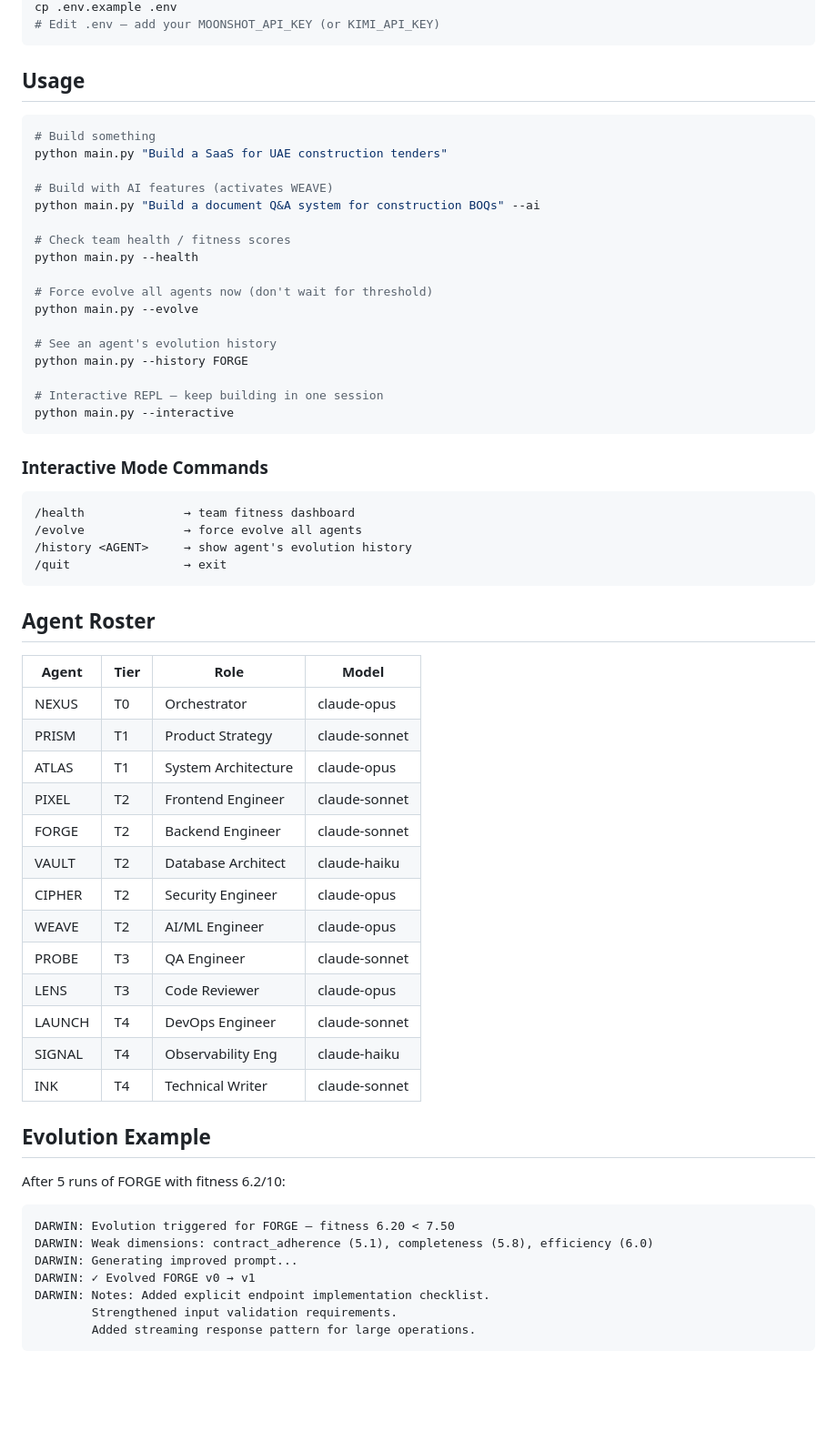
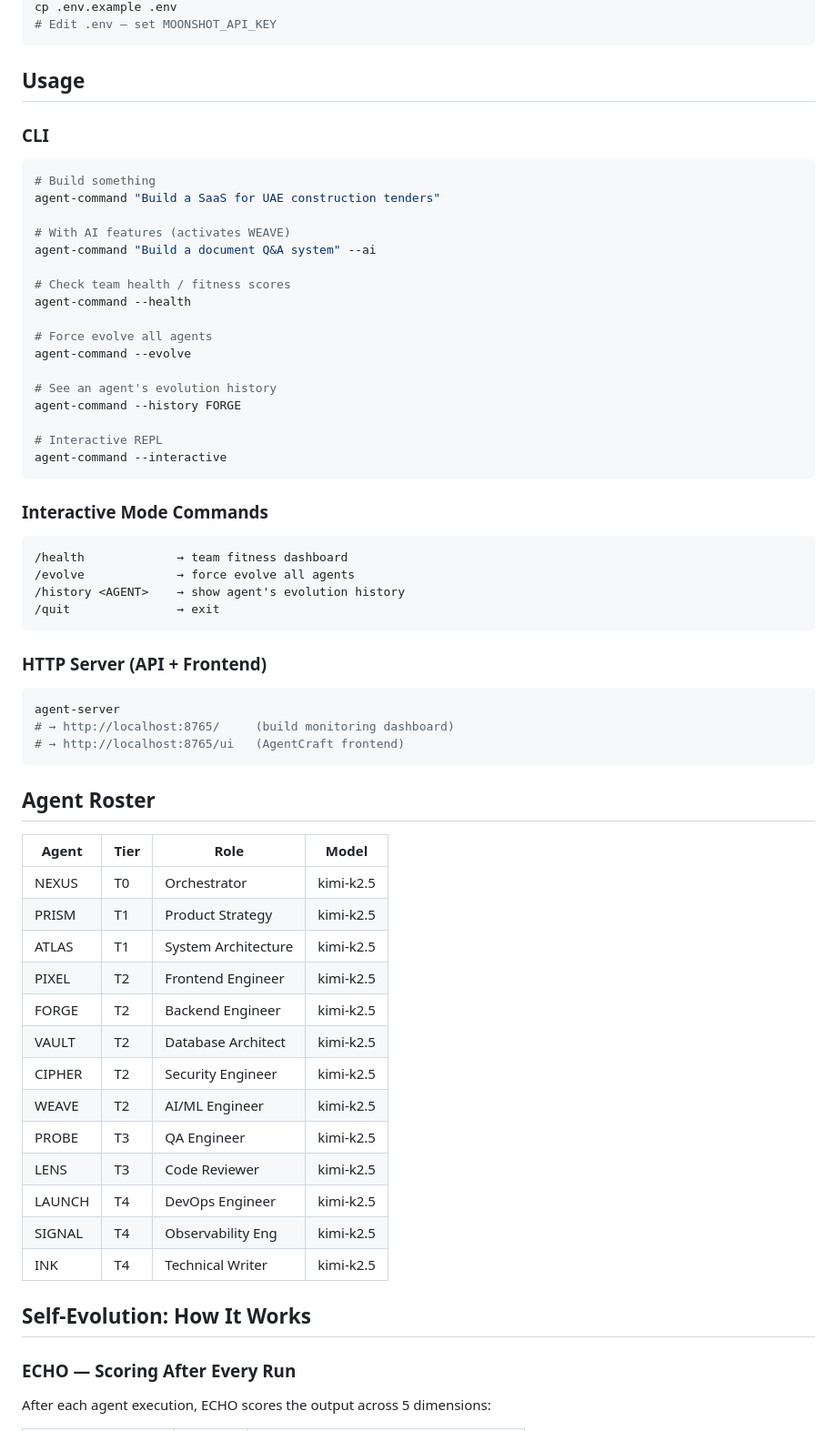
Before and after one commit to CamelCod/agent-command, a Markdown page: README.md, the part around one of its changes. Shown at 91% size. Drawn GitHub-style; blank space fills up the shorter version.

````diff
--- a/README.md
+++ b/README.md
@@ -87,65 +64,65 @@ pip install -r requirements.txt
 cp .env.example .env
-# Edit .env — add your MOONSHOT_API_KEY (or KIMI_API_KEY)
+# Edit .env — set MOONSHOT_API_KEY
 ```
 
 ## Usage
 
+### CLI
 ```bash
 # Build something
-python main.py "Build a SaaS for UAE construction tenders"
+agent-command "Build a SaaS for UAE construction tenders"
 
-# Build with AI features (activates WEAVE)
-python main.py "Build a document Q&A system for construction BOQs" --ai
+# With AI features (activates WEAVE)
+agent-command "Build a document Q&A system" --ai
 
 # Check team health / fitness scores
-python main.py --health
+agent-command --health
 
-# Force evolve all agents now (don't wait for threshold)
-python main.py --evolve
+# Force evolve all agents
+agent-command --evolve
 
 # See an agent's evolution history
-python main.py --history FORGE
+agent-command --history FORGE
 
-# Interactive REPL — keep building in one session
-python main.py --interactive
+# Interactive REPL
+agent-command --interactive
 ```
 
 ### Interactive Mode Commands
 ```
-/health              → team fitness dashboard
-/evolve              → force evolve all agents
-/history <AGENT>     → show agent's evolution history
-/quit                → exit
+/health             → team fitness dashboard
+/evolve             → force evolve all agents
+/history <AGENT>    → show agent's evolution history
+/quit               → exit
+```
+
+### HTTP Server (API + Frontend)
+```bash
+agent-server
+# → http://localhost:8765/     (build monitoring dashboard)
+# → http://localhost:8765/ui   (AgentCraft frontend)
 ```
 
 ## Agent Roster
 
 | Agent | Tier | Role | Model |
 |-------|------|------|-------|
-| NEXUS | T0 | Orchestrator | claude-opus |
-| PRISM | T1 | Product Strategy | claude-sonnet |
-| ATLAS | T1 | System Architecture | claude-opus |
-| PIXEL | T2 | Frontend Engineer | claude-sonnet |
-| FORGE | T2 | Backend Engineer | claude-sonnet |
-| VAULT | T2 | Database Architect | claude-haiku |
-| CIPHER | T2 | Security Engineer | claude-opus |
-| WEAVE | T2 | AI/ML Engineer | claude-opus |
-| PROBE | T3 | QA Engineer | claude-sonnet |
-| LENS | T3 | Code Reviewer | claude-opus |
-| LAUNCH | T4 | DevOps Engineer | claude-sonnet |
-| SIGNAL | T4 | Observability Eng | claude-haiku |
-| INK | T4 | Technical Writer | claude-sonnet |
+| NEXUS | T0 | Orchestrator | kimi-k2.5 |
+| PRISM | T1 | Product Strategy | kimi-k2.5 |
+| ATLAS | T1 | System Architecture | kimi-k2.5 |
+| PIXEL | T2 | Frontend Engineer | kimi-k2.5 |
+| FORGE | T2 | Backend Engineer | kimi-k2.5 |
+| VAULT | T2 | Database Architect | kimi-k2.5 |
+| CIPHER | T2 | Security Engineer | kimi-k2.5 |
+| WEAVE | T2 | AI/ML Engineer | kimi-k2.5 |
+| PROBE | T3 | QA Engineer | kimi-k2.5 |
+| LENS | T3 | Code Reviewer | kimi-k2.5 |
+| LAUNCH | T4 | DevOps Engineer | kimi-k2.5 |
+| SIGNAL | T4 | Observability Eng | kimi-k2.5 |
+| INK | T4 | Technical Writer | kimi-k2.5 |
 
-## Evolution Example
+## Self-Evolution: How It Works
 
-After 5 runs of FORGE with fitness 6.2/10:
-```
-DARWIN: Evolution triggered for FORGE — fitness 6.20 < 7.50
-DARWIN: Weak dimensions: contract_adherence (5.1), completeness (5.8), efficiency (6.0)
-DARWIN: Generating improved prompt...
-DARWIN: ✓ Evolved FORGE v0 → v1
-DARWIN: Notes: Added explicit endpoint implementation checklist.
-        Strengthened input validation requirements.
-        Added streaming response pattern for large operations.
-```
+### ECHO — Scoring After Every Run
+After each agent execution, ECHO scores the output across 5 dimensions:
 
````
Also changed, not shown: other parts of README.md (+78 -73 lines).
